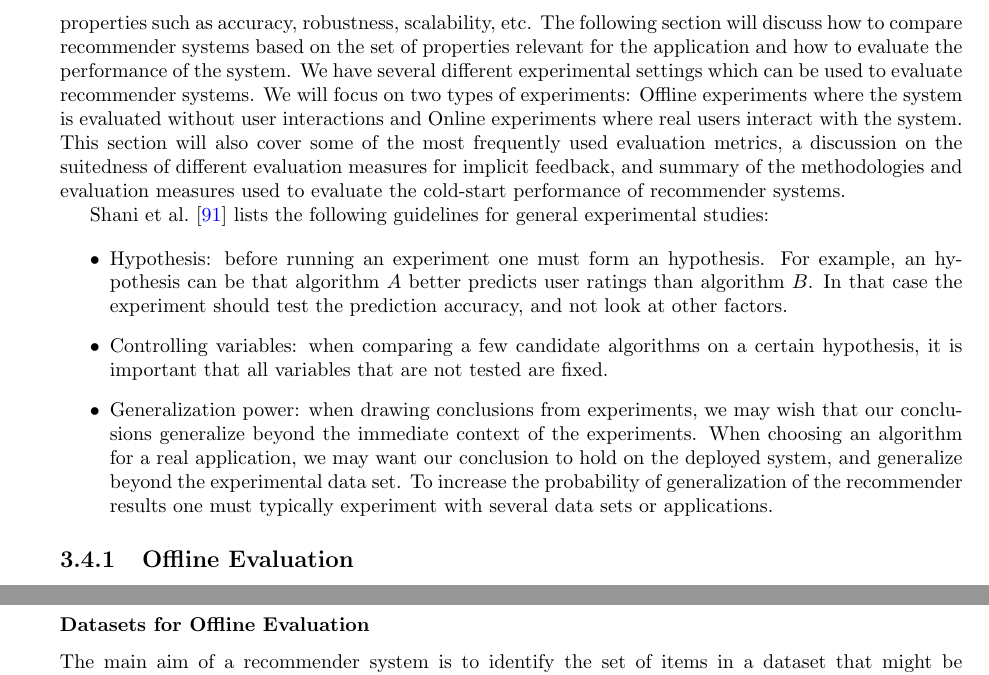
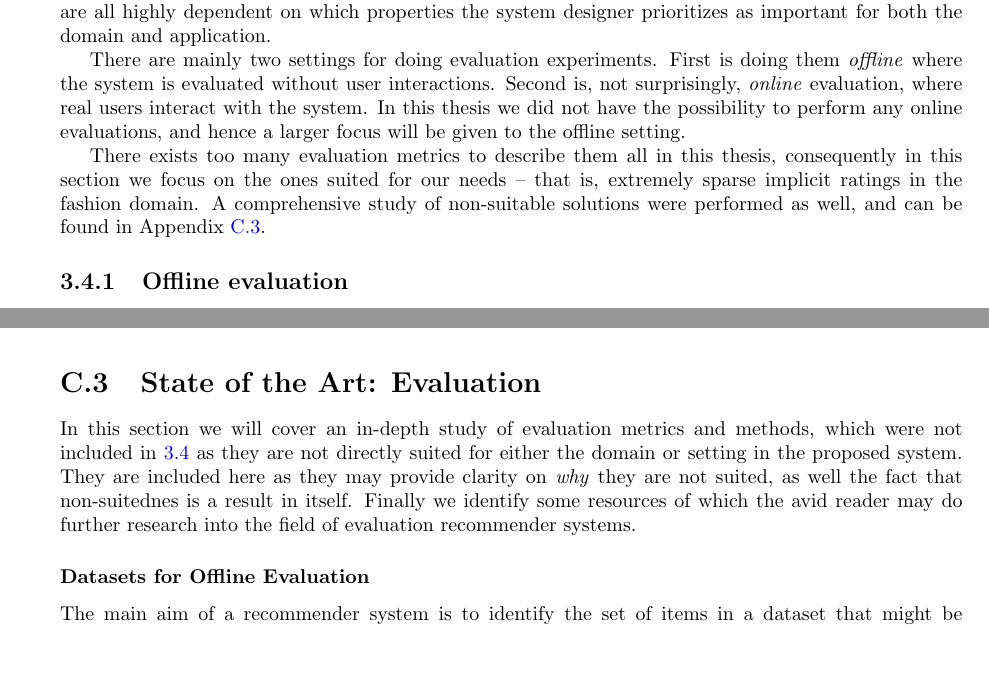
Before and after one commit to mcmhav/muchBazar, a LaTeX thesis (src/report.tex, which reads src/masterChapters/03-stateOfTheArt/evaluation-techniques.tex, src/masterChapters/99-appendices.tex): two parts of pages 70 and 71 of 161 before the commit and two parts of pages 70 and 152 of 160 after it, joined at a grey line, cut at the place of the change, the shorter picture padded with empty space. Compiled offline with pdfLaTeX.

Commit message:
Move something on evaluation to appendix, rewrite intro

```diff
--- a/src/masterChapters/03-stateOfTheArt/evaluation-techniques.tex
+++ b/src/masterChapters/03-stateOfTheArt/evaluation-techniques.tex
@@ -14,5 +11,20 @@
+the pipeline we \textit{evaluate} our recommendations. There are a range of
+different metrics for ranking the performance of recommender systems, and they
+are all highly dependent on which properties the system designer prioritizes as
+important for both the domain and application.
 
+% Explaining basic difference between offline/online eval.
+There are mainly two settings for doing evaluation experiments. First is doing
+them \textit{offline} where the system is evaluated without user interactions.
+Second is, not surprisingly, \textit{online} evaluation, where real users
+interact with the system. In this thesis we did not have the possibility to
+perform any online evaluations, and hence a larger focus will be given to the
+offline setting.
 
-%Some key questions in evaluating recommender systems on testbed data are: what
-%to predict, how to grade performance and what baseline to compare with.
+% Refer to Appendix for more evaluation metrics, only focusing on suitable here.
+There exists too many evaluation metrics to describe them all in this thesis,
+consequently in this section we focus on the ones suited for our needs – that
+is, extremely sparse implicit ratings in the fashion domain. A comprehensive
+study of non-suitable solutions were performed as well, and can be found in
+Appendix~\ref{appendix:evaluation-metrics}.
 
@@ -22,36 +31,25 @@ appropriate algorithm is to decide which properties are the most important for
-the application. Recommender systems have a variety of properties such as
-accuracy, robustness, scalability, etc. The following section will discuss how
-to compare recommender systems based on the set of properties  relevant for the
-application and how to evaluate the performance of the system. We have several
-different experimental settings which can be used to evaluate recommender systems.
-We will focus on two types of experiments:
-Offline experiments where the system is evaluated without user interactions and
-Online experiments where real users interact with the system. This section will
-also cover some of the most frequently used evaluation metrics, a discussion on
-the suitedness of different evaluation measures for implicit feedback, and
-summary of the methodologies and evaluation measures used to evaluate the
-cold-start performance of recommender systems.
+% TODO: We don't refer to these steps, so perhaps just skip them?
+% Shani et al.\ \cite{Shani2011} lists the following guidelines for general
+% experimental studies:
+%
+% \begin{itemize}
+% 	\item Hypothesis: before running an experiment one must form an hypothesis. For
+% 		example, an hypothesis can be that algorithm $A$ better predicts user ratings
+% 		than algorithm $B$. In that case the experiment should test the prediction
+% 		accuracy, and not look at other factors.
+%
+% 	\item Controlling variables: when comparing a few candidate algorithms on a
+% 		certain hypothesis, it is important that all variables that are not tested
+% 		are fixed.
+%
+% 	\item Generalization power: when drawing conclusions from experiments, we may
+% 		wish that our conclusions generalize beyond the immediate context of the
+% 		experiments. When choosing an algorithm for a real application, we may want
+% 		our conclusion to hold on the deployed system, and generalize beyond the
+% 		experimental data set. To increase the probability of generalization of the
+% 		recommender results one must typically experiment with several data sets or
+% 		applications.
+% \end{itemize}
 
-Shani et al.\ \cite{Shani2011} lists the following guidelines for general
-experimental studies:
+\subsection{Offline evaluation}
 
-\begin{itemize}
-	\item Hypothesis: before running an experiment one must form an hypothesis. For
-		example, an hypothesis can be that algorithm $A$ better predicts user ratings
-		than algorithm $B$. In that case the experiment should test the prediction
-		accuracy, and not look at other factors.
-
-	\item Controlling variables: when comparing a few candidate algorithms on a
-		certain hypothesis, it is important that all variables that are not tested
-		are fixed.
-
-	\item Generalization power: when drawing conclusions from experiments, we may
-		wish that our conclusions generalize beyond the immediate context of the
-		experiments. When choosing an algorithm for a real application, we may want
-		our conclusion to hold on the deployed system, and generalize beyond the
-		experimental data set. To increase the probability of generalization of the
-		recommender results one must typically experiment with several data sets or
-		applications.
-\end{itemize}
-
-\subsection{Offline Evaluation}
@@ -77,5 +75 @@ factors.
 
-\subsubsection{Datasets for Offline Evaluation}
-
-The main aim of a recommender system is to identify the set of items in a
-dataset that might be interesting to a user based on their expressed
--- a/src/masterChapters/99-appendices.tex
+++ b/src/masterChapters/99-appendices.tex
@@ -525,5 +525,20 @@
   \item {\color{RedOrange}\st{Blablaba}}
 \end{enumerate}
 
+\section{State of the Art: Evaluation}
+\label{appendix:evaluation-metrics}
 
-\chapter{Experimental Results}\label{app:results}
+% Describe why this is in the Appendix.
+In this section we will cover an in-depth study of evaluation metrics and
+methods, which were not included in~\ref{sec:evaluation} as they are not
+directly suited for either the domain or setting in the proposed system.
+They are included here as they may provide clarity on \textit{why} they are not
+suited, as well the fact that non-suitednes is a result in itself. Finally we
+identify some resources of which the avid reader may do further research into
+the field of evaluation recommender systems.
+
+% Sub-section on resources available for avid readers who want further research
+% into the field of evaluating recommender systems.
+\subsubsection{Datasets for Offline Evaluation}
+The main aim of a recommender system is to identify the set of items in a
+dataset that might be interesting to a user based on their expressed
```
Also changed, not shown: src/masterChapters/03-stateOfTheArt/evaluation-techniques.tex (134 more changed lines), src/masterChapters/99-appendices.tex (45 more changed lines).
